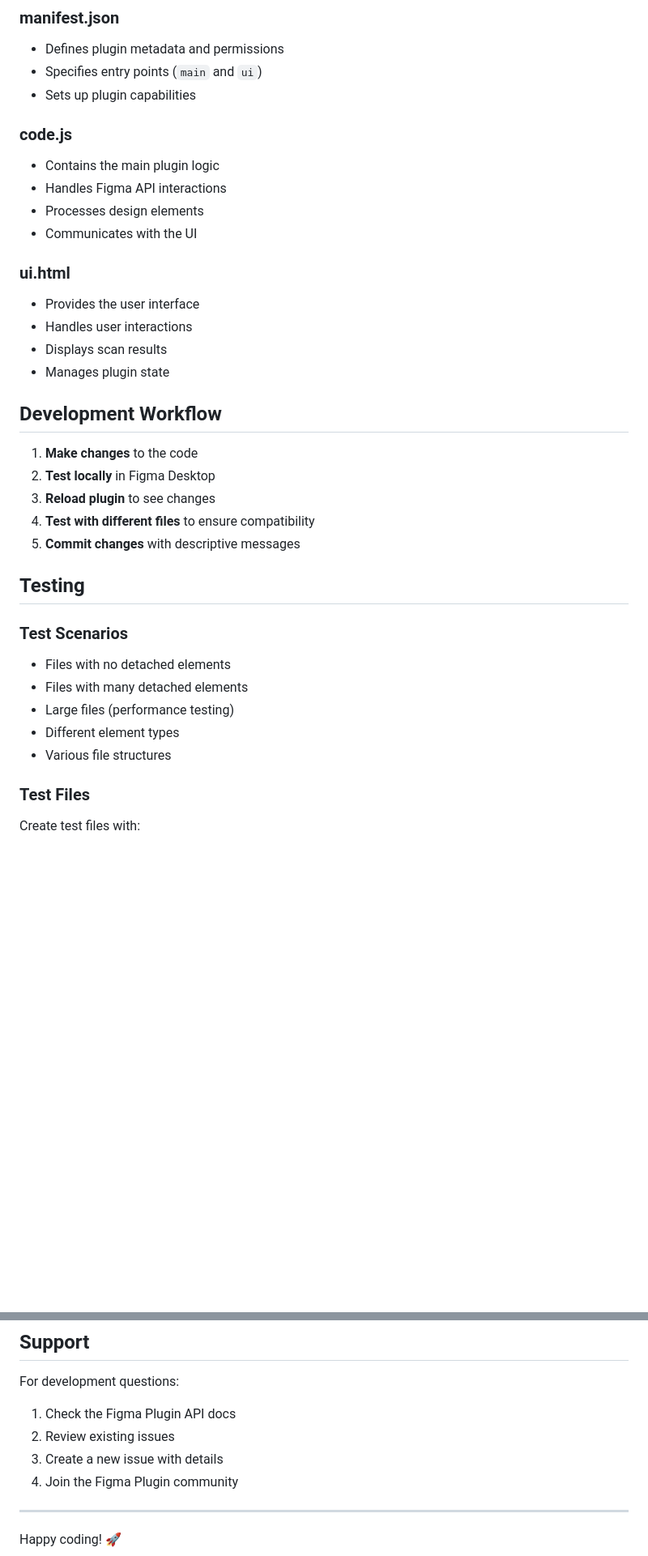
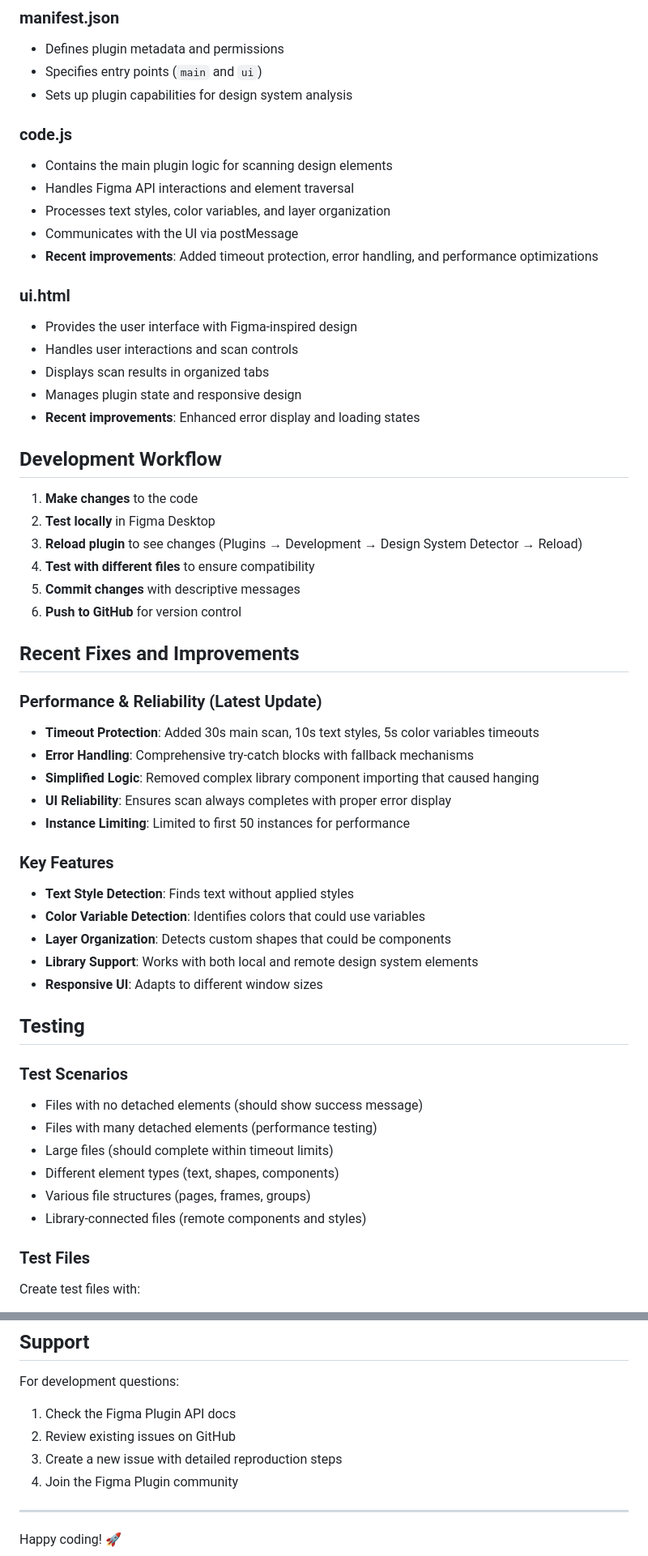
Before and after one commit to srizon/figma-design-lint, a Markdown page: DEVELOPMENT.md, 2 parts joined by grey strips. Shown at 81% size. GitHub-like rendering; blank space fills up the shorter version.

```diff
--- a/DEVELOPMENT.md
+++ b/DEVELOPMENT.md
@@ -46,36 +47,56 @@ figma-ds-linter/
 ### manifest.json
 - Defines plugin metadata and permissions
 - Specifies entry points (`main` and `ui`)
-- Sets up plugin capabilities
+- Sets up plugin capabilities for design system analysis
 
 ### code.js
-- Contains the main plugin logic
-- Handles Figma API interactions
-- Processes design elements
-- Communicates with the UI
+- Contains the main plugin logic for scanning design elements
+- Handles Figma API interactions and element traversal
+- Processes text styles, color variables, and layer organization
+- Communicates with the UI via postMessage
+- **Recent improvements**: Added timeout protection, error handling, and performance optimizations
 
 ### ui.html
-- Provides the user interface
-- Handles user interactions
-- Displays scan results
-- Manages plugin state
+- Provides the user interface with Figma-inspired design
+- Handles user interactions and scan controls
+- Displays scan results in organized tabs
+- Manages plugin state and responsive design
+- **Recent improvements**: Enhanced error display and loading states
 
 ## Development Workflow
 
 1. **Make changes** to the code
 2. **Test locally** in Figma Desktop
-3. **Reload plugin** to see changes
+3. **Reload plugin** to see changes (Plugins → Development → Design System Detector → Reload)
 4. **Test with different files** to ensure compatibility
 5. **Commit changes** with descriptive messages
+6. **Push to GitHub** for version control
+
+## Recent Fixes and Improvements
+
+### Performance & Reliability (Latest Update)
+- **Timeout Protection**: Added 30s main scan, 10s text styles, 5s color variables timeouts
+- **Error Handling**: Comprehensive try-catch blocks with fallback mechanisms
+- **Simplified Logic**: Removed complex library component importing that caused hanging
+- **UI Reliability**: Ensures scan always completes with proper error display
+- **Instance Limiting**: Limited to first 50 instances for performance
+
+### Key Features
+- **Text Style Detection**: Finds text without applied styles
+- **Color Variable Detection**: Identifies colors that could use variables
+- **Layer Organization**: Detects custom shapes that could be components
+- **Library Support**: Works with both local and remote design system elements
+- **Responsive UI**: Adapts to different window sizes
 
 ## Testing
 
 ### Test Scenarios
-- Files with no detached elements
-- Files with many detached elements
-- Large files (performance testing)
-- Different element types
-- Various file structures
+- Files with no detached elements (should show success message)
+- Files with many detached elements (performance testing)
+- Large files (should complete within timeout limits)
+- Different element types (text, shapes, components)
+- Various file structures (pages, frames, groups)
+- Library-connected files (remote components and styles)
 
 ### Test Files
 Create test files with:
@@ -182,8 +245,8 @@ docs: update README with new features
 
 For development questions:
 1. Check the Figma Plugin API docs
-2. Review existing issues
-3. Create a new issue with details
+2. Review existing issues on GitHub
+3. Create a new issue with detailed reproduction steps
 4. Join the Figma Plugin community
 
 ---
```
Also changed, not shown: other parts of DEVELOPMENT.md (+76 -33 lines).
